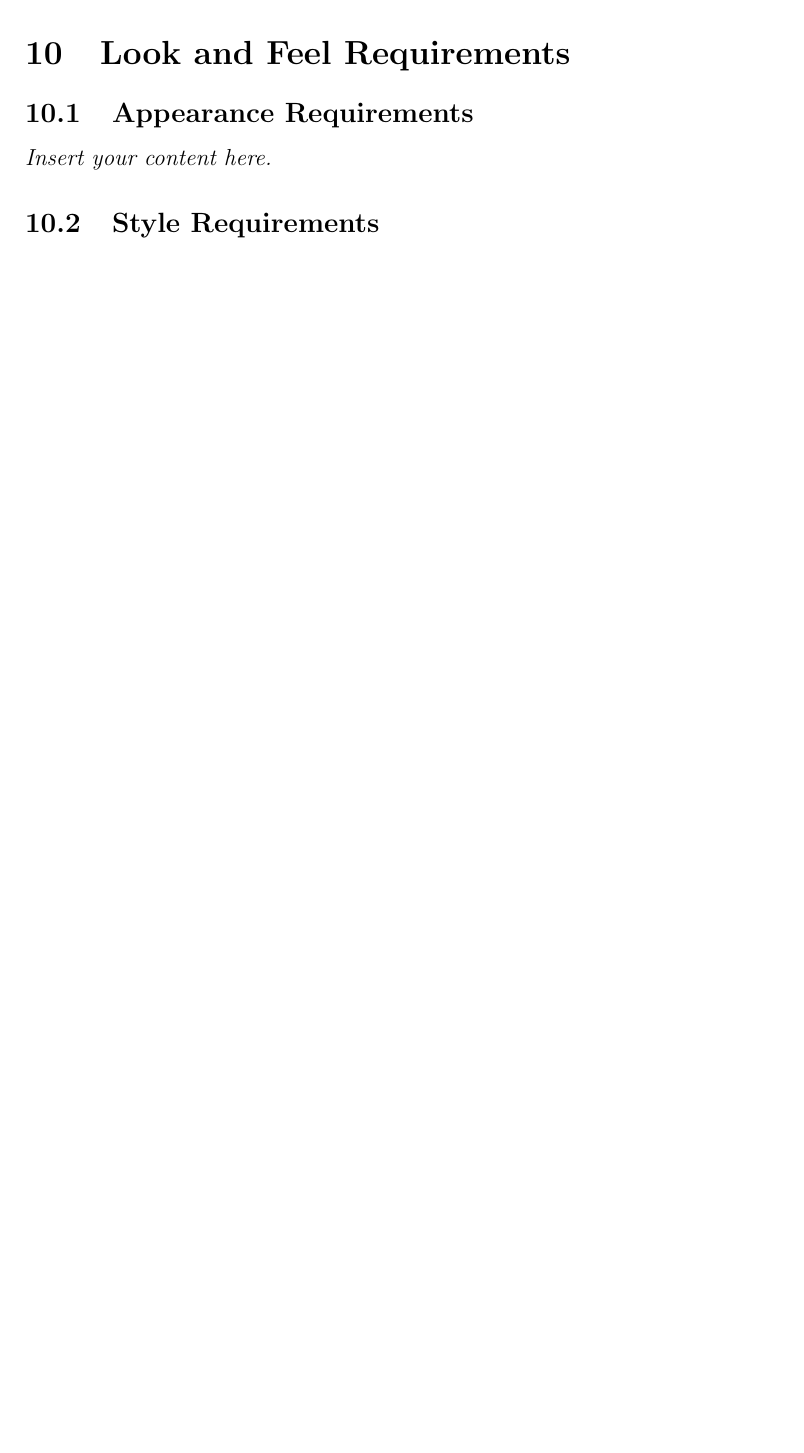
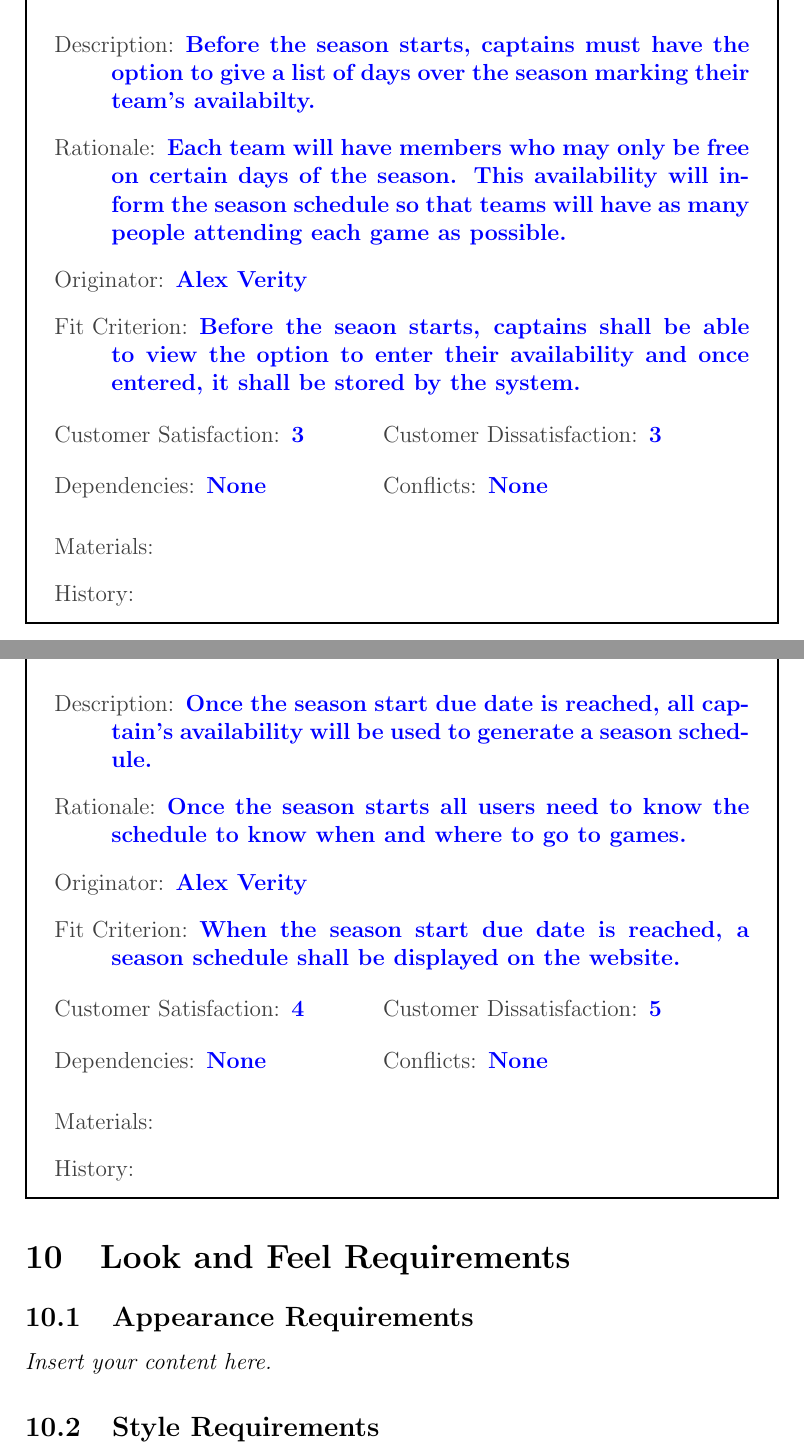
Before and after one commit to Nicholas-Fabugais-Inaba/Sandlot, a LaTeX document (docs/SRS-Volere/SRS.tex): part of page 23 of 33 before the commit and two parts of pages 24 and 25 of 35 after it, the two joined at a grey line, cut at the place of the change, the shorter picture padded with empty space. Compiled offline with pdfLaTeX.

Commit message:
Added two more requirements.

```diff
--- a/docs/SRS-Volere/SRS.tex
+++ b/docs/SRS-Volere/SRS.tex
@@ -487,6 +487,51 @@ allow users to view the scores of played games, is not working.
   \reqhist
 \end{myreq}
 
+\begin{myreq}
+  \threeinline
+    {\reqno xx}
+    {\reqtype 0}
+    {\reqevent 3}
+  \reqdesc Before the season starts, captains must have the option to give a
+  list of days over the season marking their team's availabilty.
+  \reqrat Each team will have members who may only be free on certain days of
+  the season. This availability will inform the season schedule so that teams
+  will have as many people attending each game as possible.
+  \reqorig Alex Verity
+  \reqfit Before the seaon starts, captains shall be able to view the option to
+  enter their availability and once entered, it shall be stored by the system.
+  \twoinline
+    {\reqsatis 3}
+    {\reqdissat 3}
+  \twoinline
+  {\reqdep None}
+  {\reqconf None}
+  \reqmater
+  \reqhist
+\end{myreq}
+
+\begin{myreq}
+  \threeinline
+    {\reqno xx}
+    {\reqtype 0}
+    {\reqevent 3}
+  \reqdesc Once the season start due date is reached, all captain's
+  availability will be used to generate a season schedule.
+  \reqrat Once the season starts all users need to know the schedule to know
+  when and where to go to games.
+  \reqorig Alex Verity
+  \reqfit When the season start due date is reached, a season schedule shall
+  be displayed on the website.
+  \twoinline
+    {\reqsatis 4}
+    {\reqdissat 5}
+  \twoinline
+  {\reqdep None}
+  {\reqconf None}
+  \reqmater
+  \reqhist
+\end{myreq}
+
 \section{Look and Feel Requirements}
 \subsection{Appearance Requirements}
 \lips
```
Also changed, not shown: docs/SRS-Volere/SRS.pdf.
